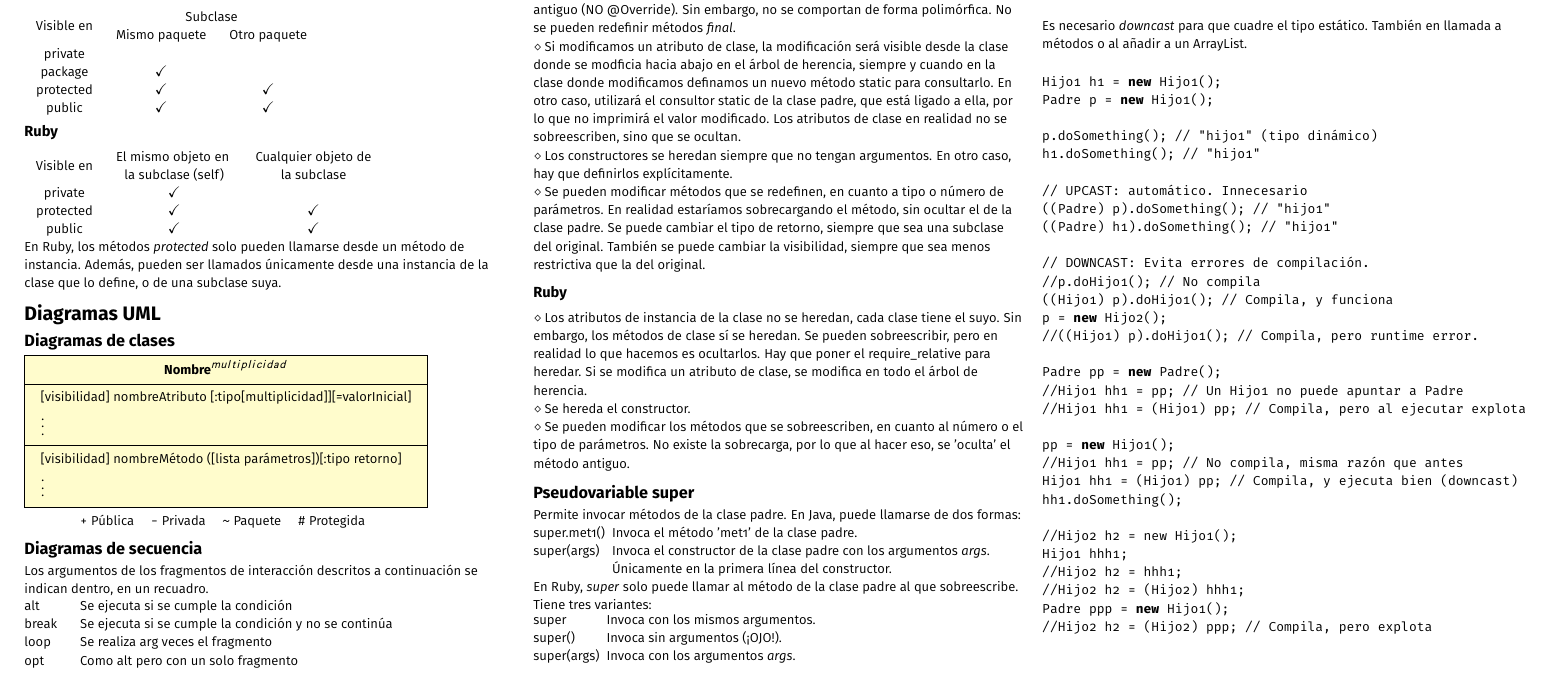
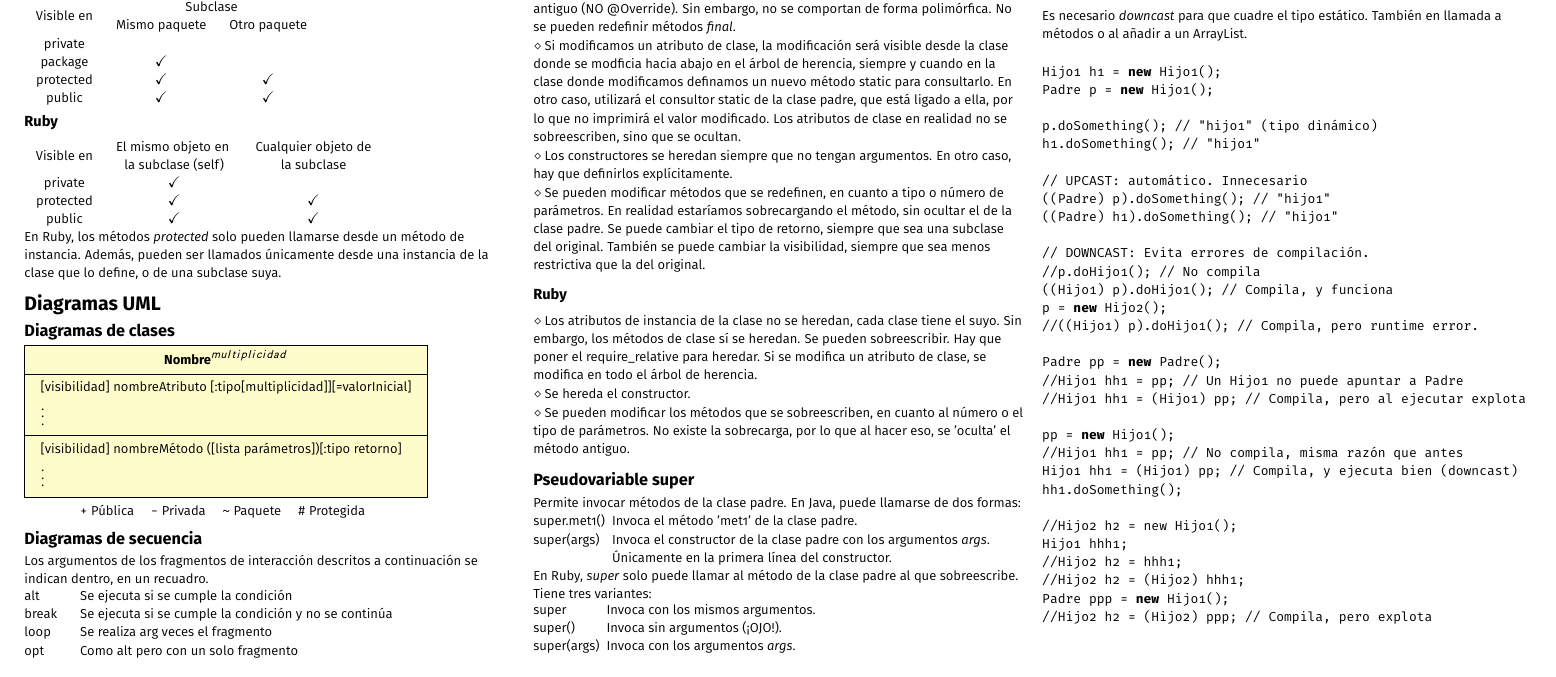
Before and after one commit to libreim/apuntesDGIIM, a LaTeX document (Programación y Diseño Orientado a Objetos/cheatsheets/t123csheet.tex): part of the page, cut so that both start at the same text. The pictures show the PDF file Programación y Diseño Orientado a Objetos/cheatsheets/t123csheet.pdf that the author committed with the source.

Commit message:
PDOO: Pequeña errata en cheatsheet

```diff
--- a/Programación y Diseño Orientado a Objetos/cheatsheets/t123csheet.tex
+++ b/Programación y Diseño Orientado a Objetos/cheatsheets/t123csheet.tex
@@ -262,7 +262,7 @@ $\diamond$ Se pueden modificar métodos que se redefinen, en cuanto a tipo o nú
 
 \subsubsection{Ruby}
 
-$\diamond$ Los atributos de instancia de la clase no se heredan, cada clase tiene el suyo. Sin embargo, los métodos de clase sí se heredan. Se pueden sobreescribir, pero en realidad lo que hacemos es ocultarlos. Hay que poner el require\_relative para heredar. Si se modifica un atributo de clase, se modifica en todo el árbol de herencia.
+$\diamond$ Los atributos de instancia de la clase no se heredan, cada clase tiene el suyo. Sin embargo, los métodos de clase sí se heredan. Se pueden sobreescribir. Hay que poner el require\_relative para heredar. Si se modifica un atributo de clase, se modifica en todo el árbol de herencia.
 
 $\diamond$ Se hereda el constructor.
 
```
Also changed, not shown: Programación y Diseño Orientado a Objetos/cheatsheets/t123csheet.pdf.
